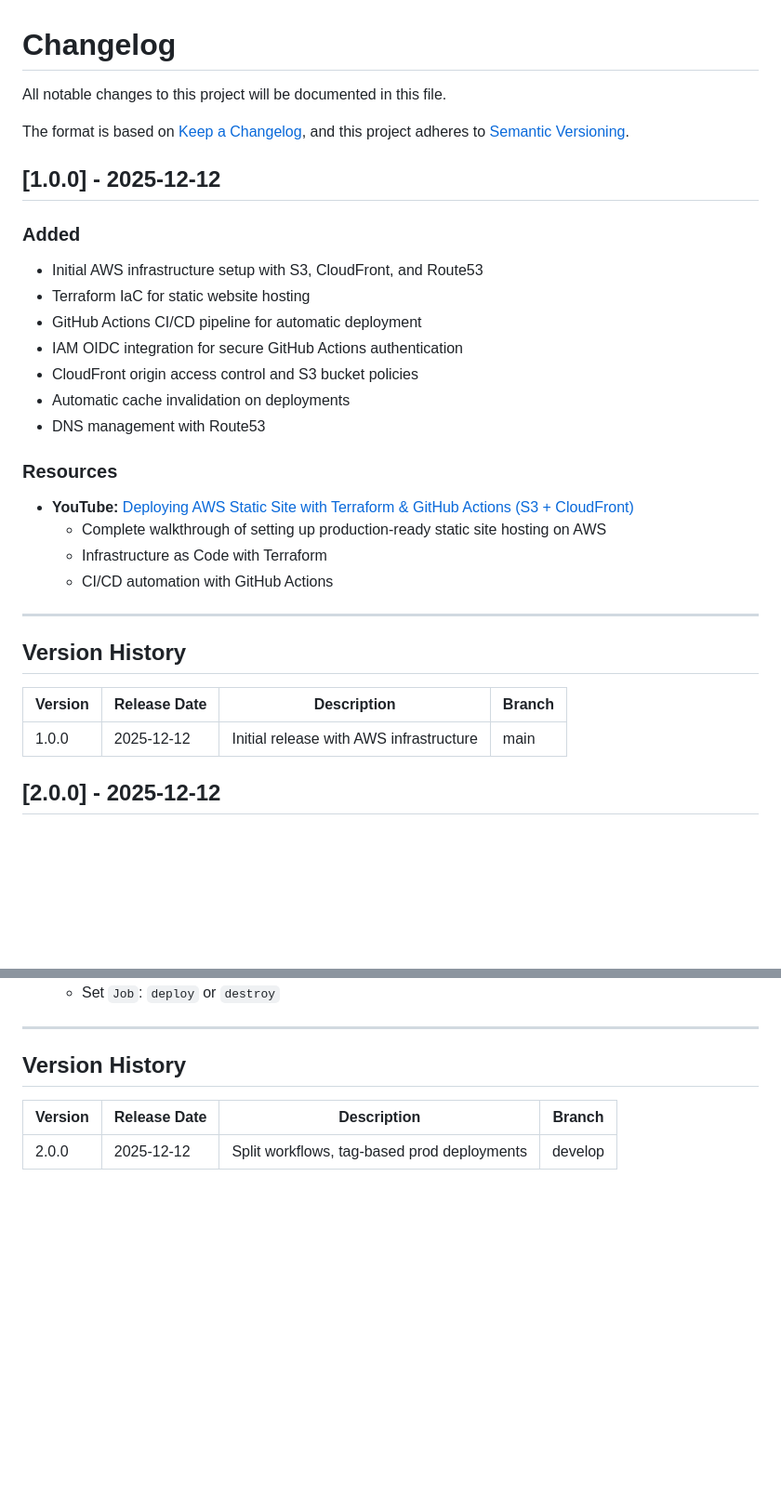
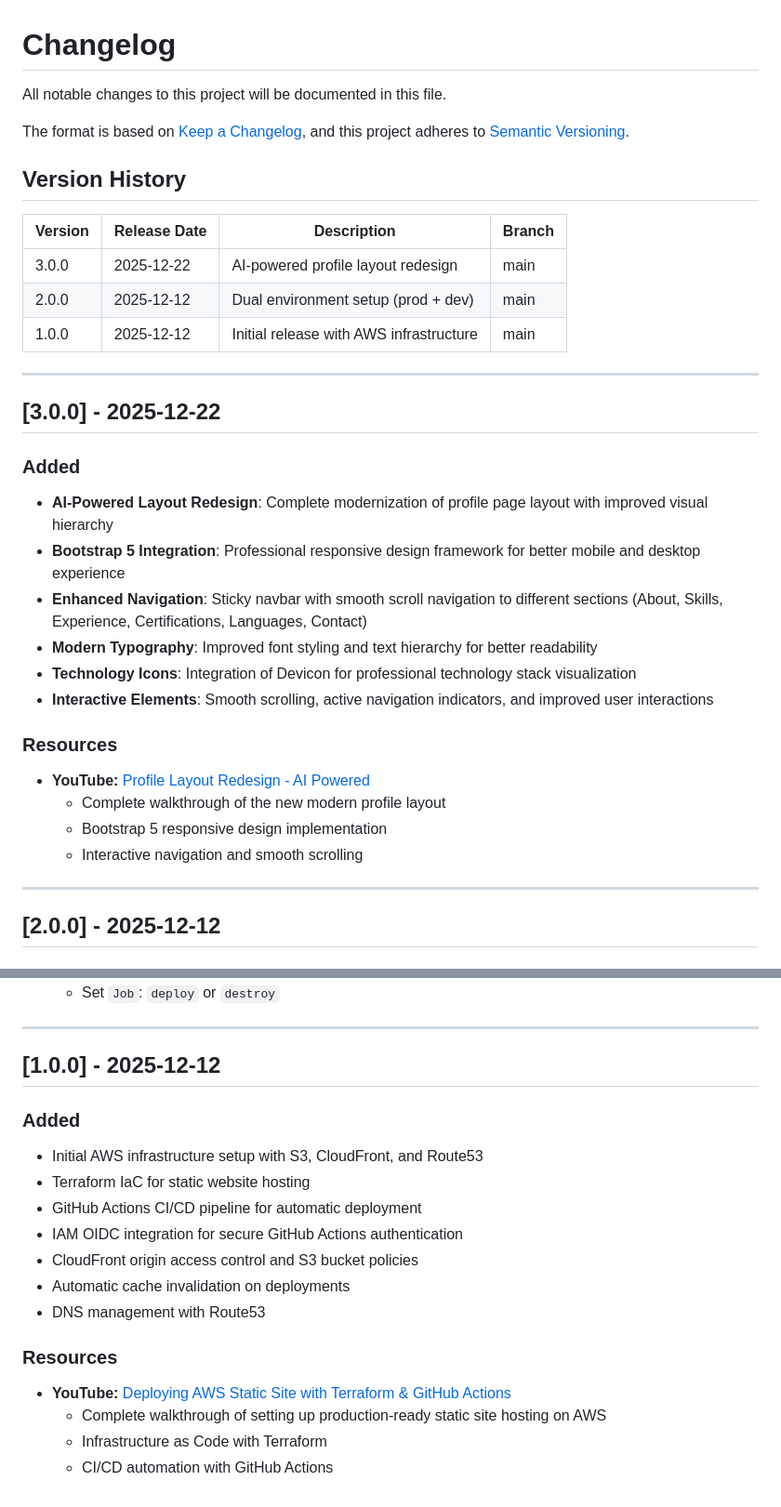
Before and after one commit to al-code-git/my-profile, a Markdown page: CHANGELOG.md, 2 parts joined by grey strips. Shown: that part at 93% size. Rendered like a GitHub page; blank space fills up the shorter version.

Commit message:
update changelog and readme

```diff
--- a/CHANGELOG.md
+++ b/CHANGELOG.md
@@ -5,30 +5,33 @@ All notable changes to this project will be documented in this file.
 The format is based on [Keep a Changelog](https://keepachangelog.com/en/1.0.0/),
 and this project adheres to [Semantic Versioning](https://semver.org/spec/v2.0.0.html).
 
-## [1.0.0] - 2025-12-12
-
-### Added
-- Initial AWS infrastructure setup with S3, CloudFront, and Route53
-- Terraform IaC for static website hosting
-- GitHub Actions CI/CD pipeline for automatic deployment
-- IAM OIDC integration for secure GitHub Actions authentication
-- CloudFront origin access control and S3 bucket policies
-- Automatic cache invalidation on deployments
-- DNS management with Route53
-
-### Resources
-- **YouTube:** [Deploying AWS Static Site with Terraform & GitHub Actions (S3 + CloudFront)](https://youtu.be/_PsjMo0IemA)
-  - Complete walkthrough of setting up production-ready static site hosting on AWS
-  - Infrastructure as Code with Terraform
-  - CI/CD automation with GitHub Actions
-
----
-
 ## Version History
 
 | Version | Release Date | Description | Branch |
 |---------|--------------|-------------|--------|
+| 3.0.0   | 2025-12-22   | AI-powered profile layout redesign | main |
+| 2.0.0   | 2025-12-12   | Dual environment setup (prod + dev) | main |
 | 1.0.0   | 2025-12-12   | Initial release with AWS infrastructure | main |
+
+---
+
+## [3.0.0] - 2025-12-22
+
+### Added
+- **AI-Powered Layout Redesign**: Complete modernization of profile page layout with improved visual hierarchy
+- **Bootstrap 5 Integration**: Professional responsive design framework for better mobile and desktop experience
+- **Enhanced Navigation**: Sticky navbar with smooth scroll navigation to different sections (About, Skills, Experience, Certifications, Languages, Contact)
+- **Modern Typography**: Improved font styling and text hierarchy for better readability
+- **Technology Icons**: Integration of Devicon for professional technology stack visualization
+- **Interactive Elements**: Smooth scrolling, active navigation indicators, and improved user interactions
+
+### Resources
+- **YouTube:** [Profile Layout Redesign - AI Powered](https://youtu.be/fFuagNT542M)
+  - Complete walkthrough of the new modern profile layout
+  - Bootstrap 5 responsive design implementation
+  - Interactive navigation and smooth scrolling
+
+---
 
 ## [2.0.0] - 2025-12-12
 
@@ -71,8 +80,19 @@ and this project adheres to [Semantic Versioning](https://semver.org/spec/v2.0.0
 
 ---
 
-## Version History
+## [1.0.0] - 2025-12-12
 
-| Version | Release Date | Description | Branch |
-|---------|--------------|-------------|--------|
-| 2.0.0   | 2025-12-12   | Split workflows, tag-based prod deployments | develop |
+### Added
+- Initial AWS infrastructure setup with S3, CloudFront, and Route53
+- Terraform IaC for static website hosting
+- GitHub Actions CI/CD pipeline for automatic deployment
+- IAM OIDC integration for secure GitHub Actions authentication
+- CloudFront origin access control and S3 bucket policies
+- Automatic cache invalidation on deployments
+- DNS management with Route53
+
+### Resources
+- **YouTube:** [Deploying AWS Static Site with Terraform & GitHub Actions](https://youtu.be/_PsjMo0IemA)
+  - Complete walkthrough of setting up production-ready static site hosting on AWS
+  - Infrastructure as Code with Terraform
+  - CI/CD automation with GitHub Actions
```
Also changed, not shown: other parts of CHANGELOG.md (+6 -0 lines), 1 other file.
